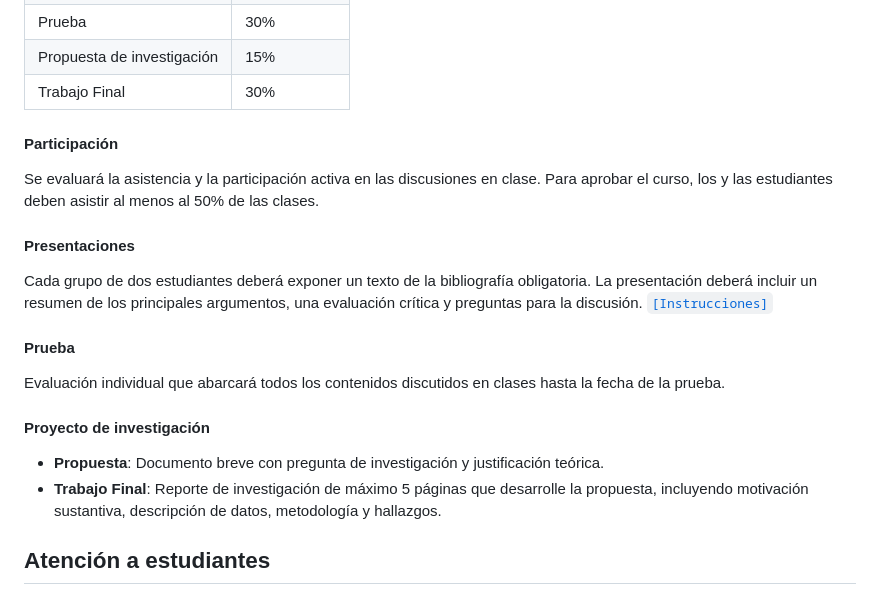
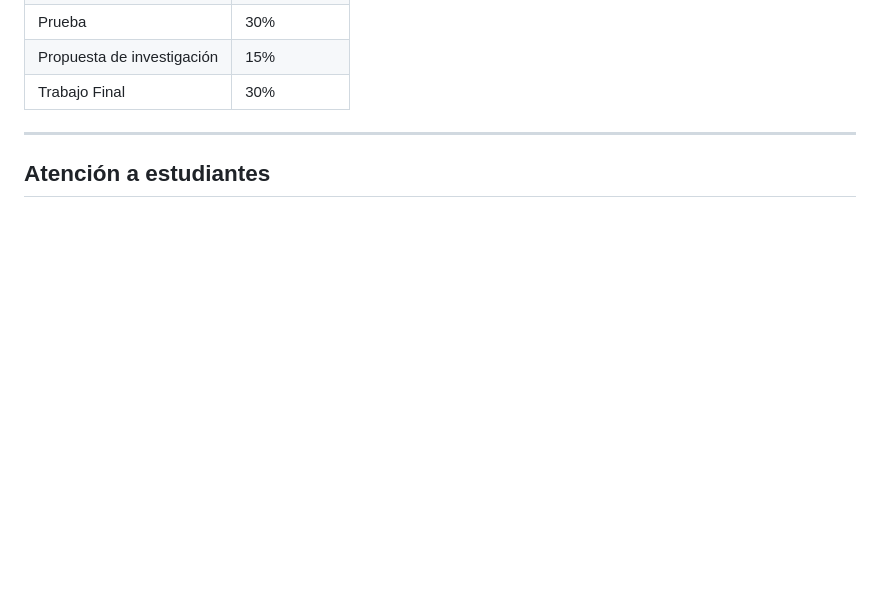
Before and after one commit to mebucca/sdd_sol186s, a Markdown page: README.md, the part around one of its changes. Drawn GitHub-style; blank space fills up the shorter version.

```diff
--- a/README.md
+++ b/README.md
@@ -51,18 +51,7 @@ La evaluación del curso se compone de los siguientes elementos:
 | Propuesta de investigación| 15%             |
 | Trabajo Final             | 30%             |
 
-#### Participación
-Se evaluará la asistencia y la participación activa en las discusiones en clase. Para aprobar el curso, los y las estudiantes deben asistir al menos al 50% de las clases.
-
-#### Presentaciones
-Cada grupo de dos estudiantes deberá exponer un texto de la bibliografía obligatoria. La presentación deberá incluir un resumen de los principales argumentos, una evaluación crítica y preguntas para la discusión. [`[Instrucciones]`](files/protocolo.pdf)
-
-#### Prueba
-Evaluación individual que abarcará todos los contenidos discutidos en clases hasta la fecha de la prueba.
-
-#### Proyecto de investigación
-- **Propuesta**: Documento breve con pregunta de investigación y justificación teórica.
-- **Trabajo Final**: Reporte de investigación de máximo 5 páginas que desarrolle la propuesta, incluyendo motivación sustantiva, descripción de datos, metodología y hallazgos.
+---
 
 ## Atención a estudiantes
 
```
Also changed, not shown: other parts of README.md (+1 -1 lines).
